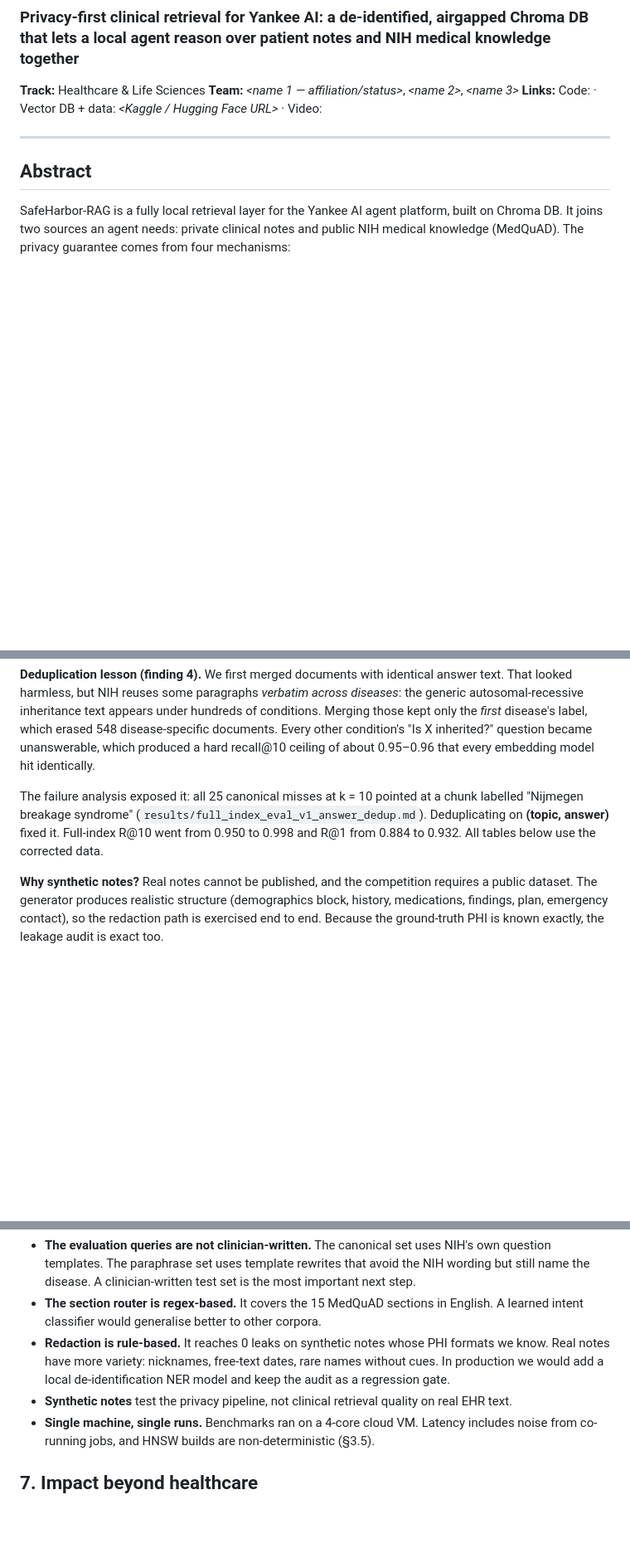
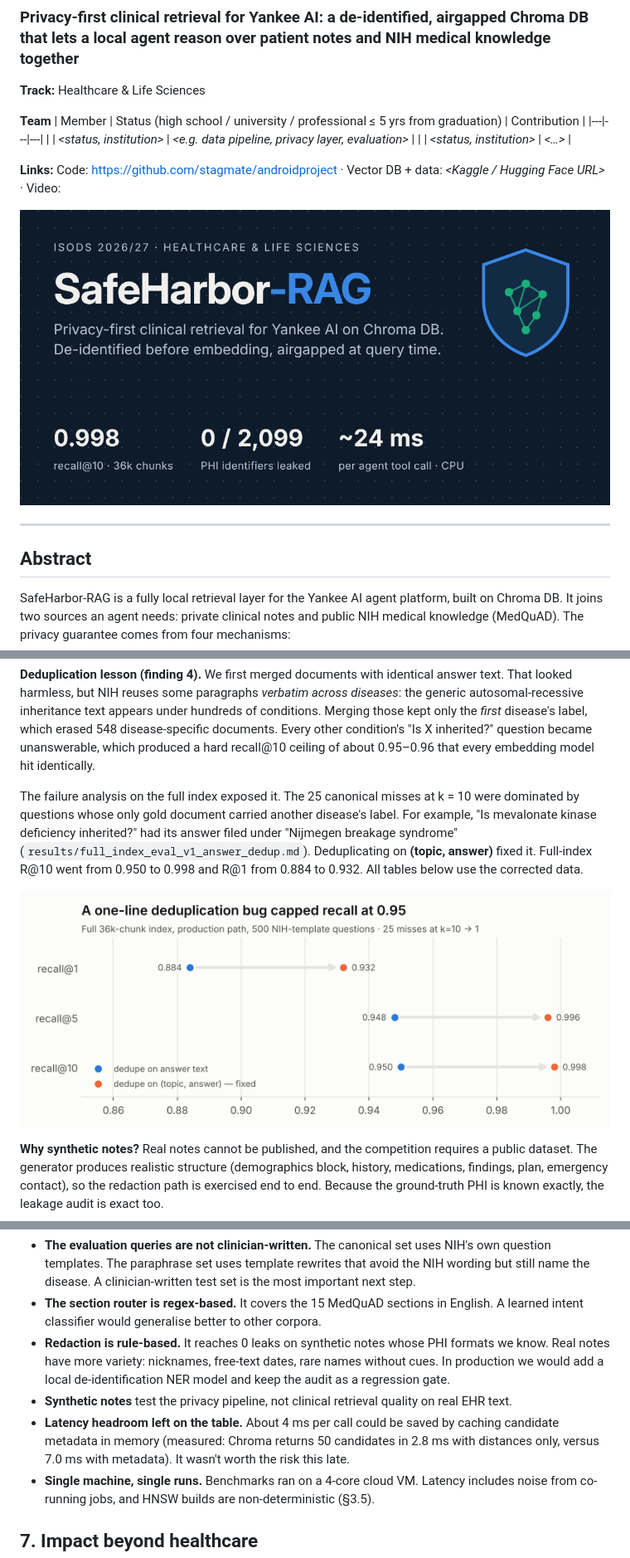
Before and after one commit to stagmate/androidproject, a Markdown page: WRITEUP.md, 3 parts joined by grey strips. Shown at 83% size. GitHub-like rendering; pictures changed too: docs/figures/cover.png (added), docs/figures/fig_dedup_fix.png (added); blank space fills up the shorter version.

```diff
--- a/WRITEUP.md
+++ b/WRITEUP.md
@@ -2,8 +2,16 @@
 ### Privacy-first clinical retrieval for Yankee AI: a de-identified, airgapped Chroma DB that lets a local agent reason over patient notes and NIH medical knowledge together
 
 **Track:** Healthcare & Life Sciences
-**Team:** _<name 1 — affiliation/status>_, _<name 2>_, _<name 3>_
-**Links:** Code: _<GitHub URL>_ · Vector DB + data: _<Kaggle / Hugging Face URL>_ · Video: _<YouTube URL>_
+
+**Team**
+| Member | Status (high school / university / professional ≤ 5 yrs from graduation) | Contribution |
+|---|---|---|
+| _<name>_ | _<status, institution>_ | _<e.g. data pipeline, privacy layer, evaluation>_ |
+| _<name>_ | _<status, institution>_ | _<…>_ |
+
+**Links:** Code: https://github.com/stagmate/androidproject · Vector DB + data: _<Kaggle / Hugging Face URL>_ · Video: _<YouTube URL>_
+
+![SafeHarbor-RAG](docs/figures/cover.png)
 
 ---
 
@@ -57,7 +65,9 @@ SafeHarbor-RAG enforces four invariants in code and verifies each one with tests
 
 **Deduplication lesson (finding 4).** We first merged documents with identical answer text. That looked harmless, but NIH reuses some paragraphs *verbatim across diseases*: the generic autosomal-recessive inheritance text appears under hundreds of conditions. Merging those kept only the *first* disease's label, which erased 548 disease-specific documents. Every other condition's "Is X inherited?" question became unanswerable, which produced a hard recall@10 ceiling of about 0.95–0.96 that every embedding model hit identically.
 
-The failure analysis exposed it: all 25 canonical misses at k = 10 pointed at a chunk labelled "Nijmegen breakage syndrome" (`results/full_index_eval_v1_answer_dedup.md`). Deduplicating on **(topic, answer)** fixed it. Full-index R@10 went from 0.950 to 0.998 and R@1 from 0.884 to 0.932. All tables below use the corrected data.
+The failure analysis on the full index exposed it. The 25 canonical misses at k = 10 were dominated by questions whose only gold document carried another disease's label. For example, "Is mevalonate kinase deficiency inherited?" had its answer filed under "Nijmegen breakage syndrome" (`results/full_index_eval_v1_answer_dedup.md`). Deduplicating on **(topic, answer)** fixed it. Full-index R@10 went from 0.950 to 0.998 and R@1 from 0.884 to 0.932. All tables below use the corrected data.
+
+![The deduplication fix](docs/figures/fig_dedup_fix.png)
 
 **Why synthetic notes?** Real notes cannot be published, and the competition requires a public dataset. The generator produces realistic structure (demographics block, history, medications, findings, plan, emergency contact), so the redaction path is exercised end to end. Because the ground-truth PHI is known exactly, the leakage audit is exact too.
 
@@ -209,6 +227,7 @@ Every tool call completes in tens of milliseconds, with the network refused. `ag
 - **The section router is regex-based.** It covers the 15 MedQuAD sections in English. A learned intent classifier would generalise better to other corpora.
 - **Redaction is rule-based.** It reaches 0 leaks on synthetic notes whose PHI formats we know. Real notes have more variety: nicknames, free-text dates, rare names without cues. In production we would add a local de-identification NER model and keep the audit as a regression gate.
 - **Synthetic notes** test the privacy pipeline, not clinical retrieval quality on real EHR text.
+- **Latency headroom left on the table.** About 4 ms per call could be saved by caching candidate metadata in memory (measured: Chroma returns 50 candidates in 2.8 ms with distances only, versus 7.0 ms with metadata). It wasn't worth the risk this late.
 - **Single machine, single runs.** Benchmarks ran on a 4-core cloud VM. Latency includes noise from co-running jobs, and HNSW builds are non-deterministic (§3.5).
 
 ## 7. Impact beyond healthcare
```
Also changed, not shown: other parts of WRITEUP.md (+10 -2 lines), README.md (+3 -0 lines), docs/SUBMISSION_CHECKLIST.md (added, +20 -0 lines), docs/figures/architecture.png (added), docs/figures/fig_chunking.png (added), docs/figures/fig_hnsw.png (added), docs/figures/fig_retrieval_modes.png (added), 5 other files.
